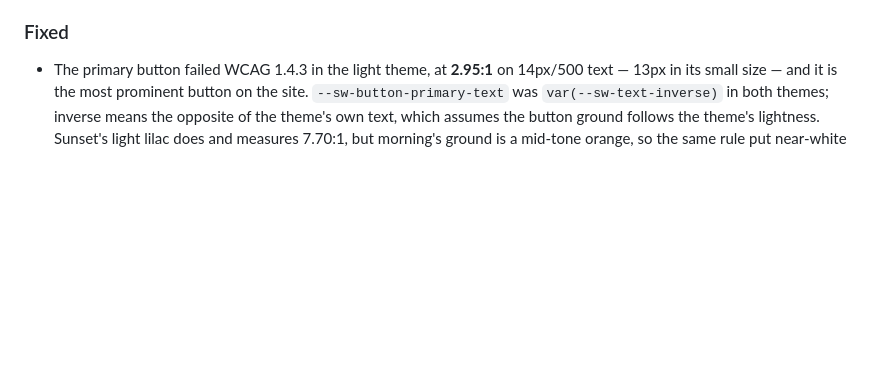
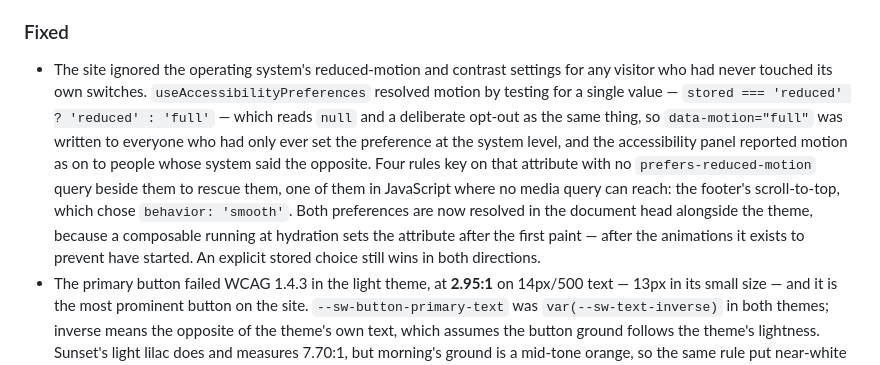
Before and after one commit to Ismaouste/sidewalk-studio, a Markdown page: CHANGELOG.md, the part around the change. Rendered like a GitHub page; blank space fills up the shorter version.

Commit message:
Record the motion fix, and strike it from the debts
Co-Authored-By: Claude Opus 5 (1M context) <noreply@anthropic.com>
Claude-Session: https://claude.ai/code/session_01As5YczE5KDzaKHXJi7cby2

```diff
--- a/CHANGELOG.md
+++ b/CHANGELOG.md
@@ -29,6 +29,7 @@
 
 ### Fixed
 
+- The site ignored the operating system's reduced-motion and contrast settings for any visitor who had never touched its own switches. `useAccessibilityPreferences` resolved motion by testing for a single value — `stored === 'reduced' ? 'reduced' : 'full'` — which reads `null` and a deliberate opt-out as the same thing, so `data-motion="full"` was written to everyone who had only ever set the preference at the system level, and the accessibility panel reported motion as on to people whose system said the opposite. Four rules key on that attribute with no `prefers-reduced-motion` query beside them to rescue them, one of them in JavaScript where no media query can reach: the footer's scroll-to-top, which chose `behavior: 'smooth'`. Both preferences are now resolved in the document head alongside the theme, because a composable running at hydration sets the attribute after the first paint — after the animations it exists to prevent have started. An explicit stored choice still wins in both directions.
 - The primary button failed WCAG 1.4.3 in the light theme, at **2.95:1** on 14px/500 text — 13px in its small size — and it is the most prominent button on the site. `--sw-button-primary-text` was `var(--sw-text-inverse)` in both themes; inverse means the opposite of the theme's own text, which assumes the button ground follows the theme's lightness. Sunset's light lilac does and measures 7.70:1, but morning's ground is a mid-tone orange, so the same rule put near-white on a mid value. Morning now puts ink on the accent, untouched, at 5.71:1 — untouched because the same hex drives `--sw-ambient-flare`, and darkening the ground to rescue one label would have dimmed the whole theme's atmosphere. Hover had a second failure nothing had caught: at 92% coral it deepened to a value measuring 4.20:1 under near-white and 4.01:1 under ink, failing under both at once, so it now lifts toward the page ground instead and keeps the coral shift at 5.36:1.
 - The French experience page printed a JSON blob at its readers. An unquoted YAML scalar containing a colon-space resolves to a single-key mapping rather than a string, and `EditorialSpread.vue` declares `paragraphs: string[]`, so Vue serialised the object into the body copy of `/fr/projects`. The English file used an em dash in the same position and was unaffected. A declared type now rejects it, and a regression test reconstructs the exact line.
 - The publication sort stopped at the publication date, so three journal entries sharing 2026-03-08 were ordered by whatever order the source enumerated them in — readdir order for files, primary-key order for rows. The listing order of a published journal should not depend on how a filesystem returns a directory.
```
Also changed, not shown: docs/ai/NEXT_SESSION_PROMPT.md (+6 -5 lines).
